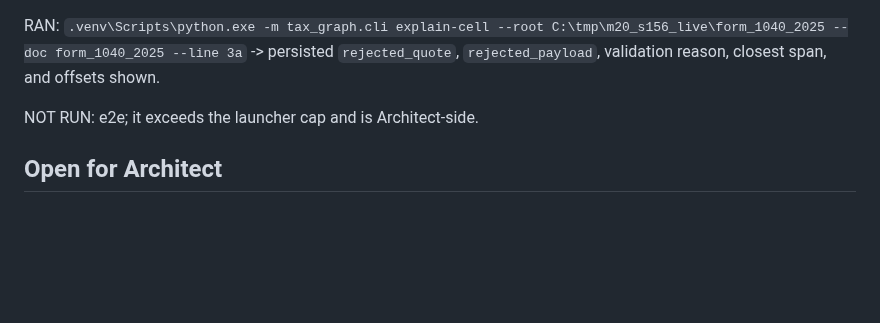
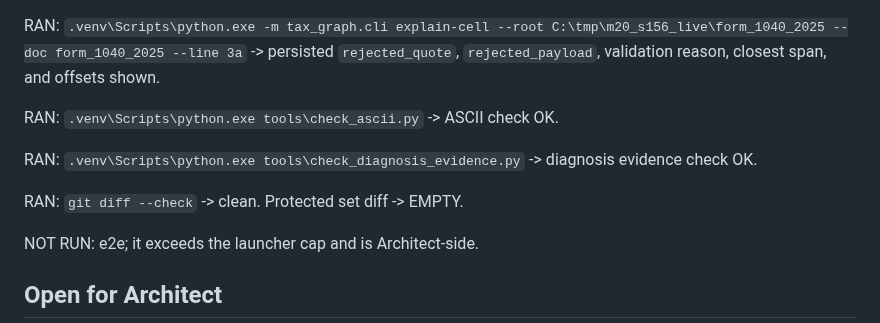
Before and after one commit to JohnKruse/tax_graph, a Markdown page: plans/AGENT_HANDOFF.md, the part around the change. Rendered like a GitHub page; blank space fills up the shorter version.

Commit message:
docs: record M20-S156 verification evidence

```diff
--- a/plans/AGENT_HANDOFF.md
+++ b/plans/AGENT_HANDOFF.md
@@ -532,6 +532,12 @@ RAN: `.venv\Scripts\python.exe -m tax_graph.cli extract --year 2025 --doc form_1
 RAN: `.venv\Scripts\python.exe -m tax_graph.cli verify prompt-bench --doc form_1040_2025 --id form_1040_2025_root_line_3a` -> decision rejected; `MicroExtractionError: quote does not match the supplied form or instruction evidence`.
 
 RAN: `.venv\Scripts\python.exe -m tax_graph.cli explain-cell --root C:\tmp\m20_s156_live\form_1040_2025 --doc form_1040_2025 --line 3a` -> persisted `rejected_quote`, `rejected_payload`, validation reason, closest span, and offsets shown.
+
+RAN: `.venv\Scripts\python.exe tools\check_ascii.py` -> ASCII check OK.
+
+RAN: `.venv\Scripts\python.exe tools\check_diagnosis_evidence.py` -> diagnosis evidence check OK.
+
+RAN: `git diff --check` -> clean. Protected set diff -> EMPTY.
 
 NOT RUN: e2e; it exceeds the launcher cap and is Architect-side.
 
```
